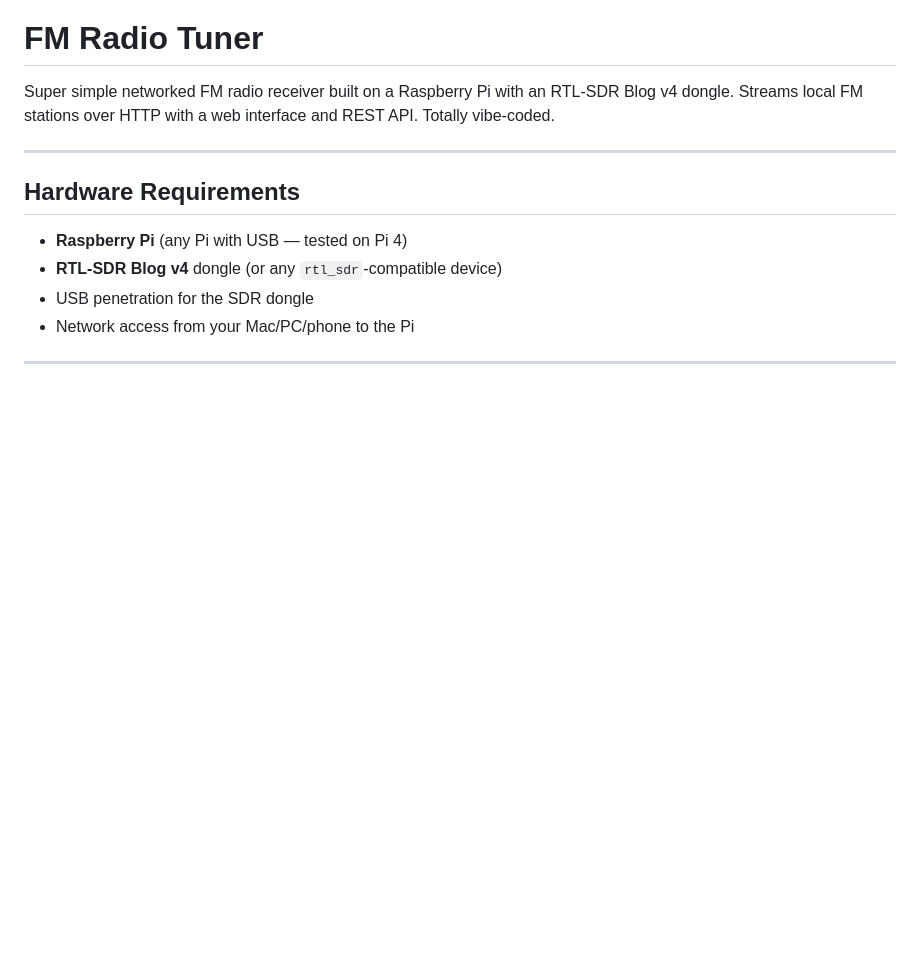
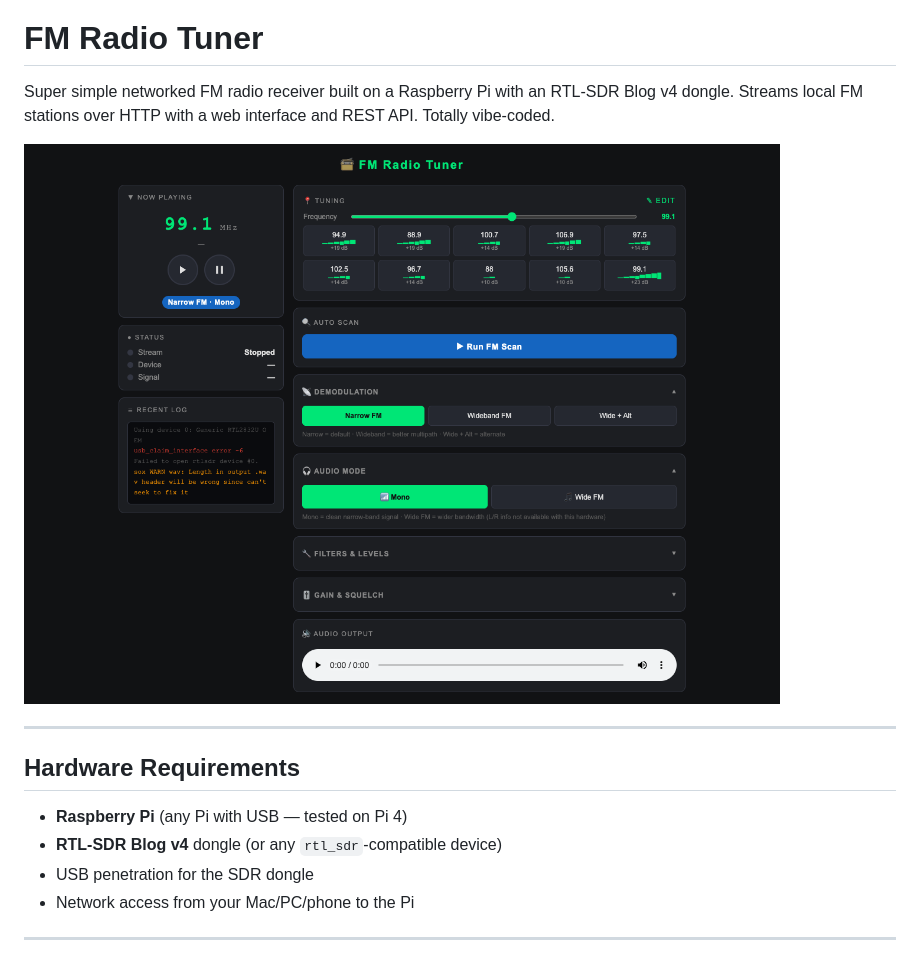
Before and after one commit to mrdehate/rtlsdr-fmtuner, a Markdown page: README.md, the part around the change. GitHub-like rendering; pictures changed too: ui-screenshot.png (added); blank space fills up the shorter version.

Commit message:
Add FM tuner UI screenshot to README

```diff
--- a/README.md
+++ b/README.md
@@ -1,6 +1,8 @@
 # FM Radio Tuner
 
 Super simple networked FM radio receiver built on a Raspberry Pi with an RTL-SDR Blog v4 dongle. Streams local FM stations over HTTP with a web interface and REST API. Totally vibe-coded.
+
+![FM Radio Tuner UI](ui-screenshot.png)
 
 ---
 
```
